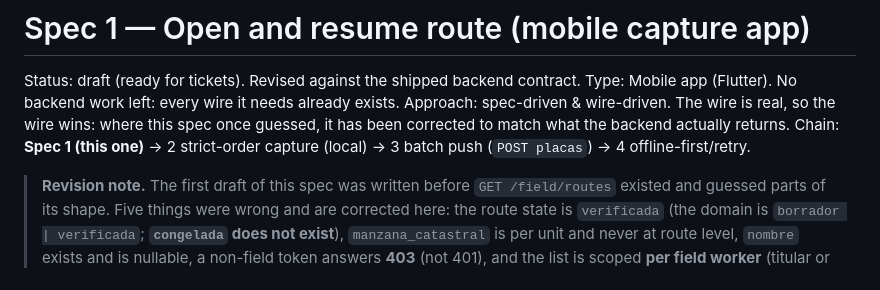
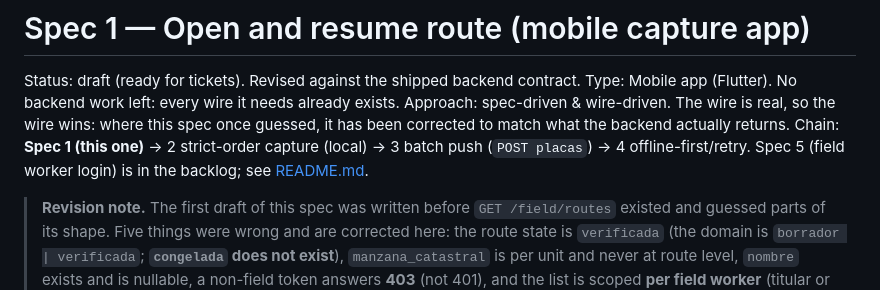
Before and after one commit to georadical/layerflow-mobile, a Markdown page: specs/open-and-resume-route.md, the part around the change. GitHub-like rendering.

```diff
--- a/specs/open-and-resume-route.md
+++ b/specs/open-and-resume-route.md
@@ -4,7 +4,7 @@ Status: draft (ready for tickets). Revised against the shipped backend contract.
 Type: Mobile app (Flutter). No backend work left: every wire it needs already exists.
 Approach: spec-driven & wire-driven. The wire is real, so the wire wins: where this
 spec once guessed, it has been corrected to match what the backend actually returns.
-Chain: **Spec 1 (this one)** → 2 strict-order capture (local) → 3 batch push (`POST placas`) → 4 offline-first/retry.
+Chain: **Spec 1 (this one)** → 2 strict-order capture (local) → 3 batch push (`POST placas`) → 4 offline-first/retry. Spec 5 (field worker login) is in the backlog; see [README.md](README.md).
 
 > **Revision note.** The first draft of this spec was written before
 > `GET /field/routes` existed and guessed parts of its shape. Five things were
```
Also changed, not shown: specs/README.md (added, +43 -0 lines).
